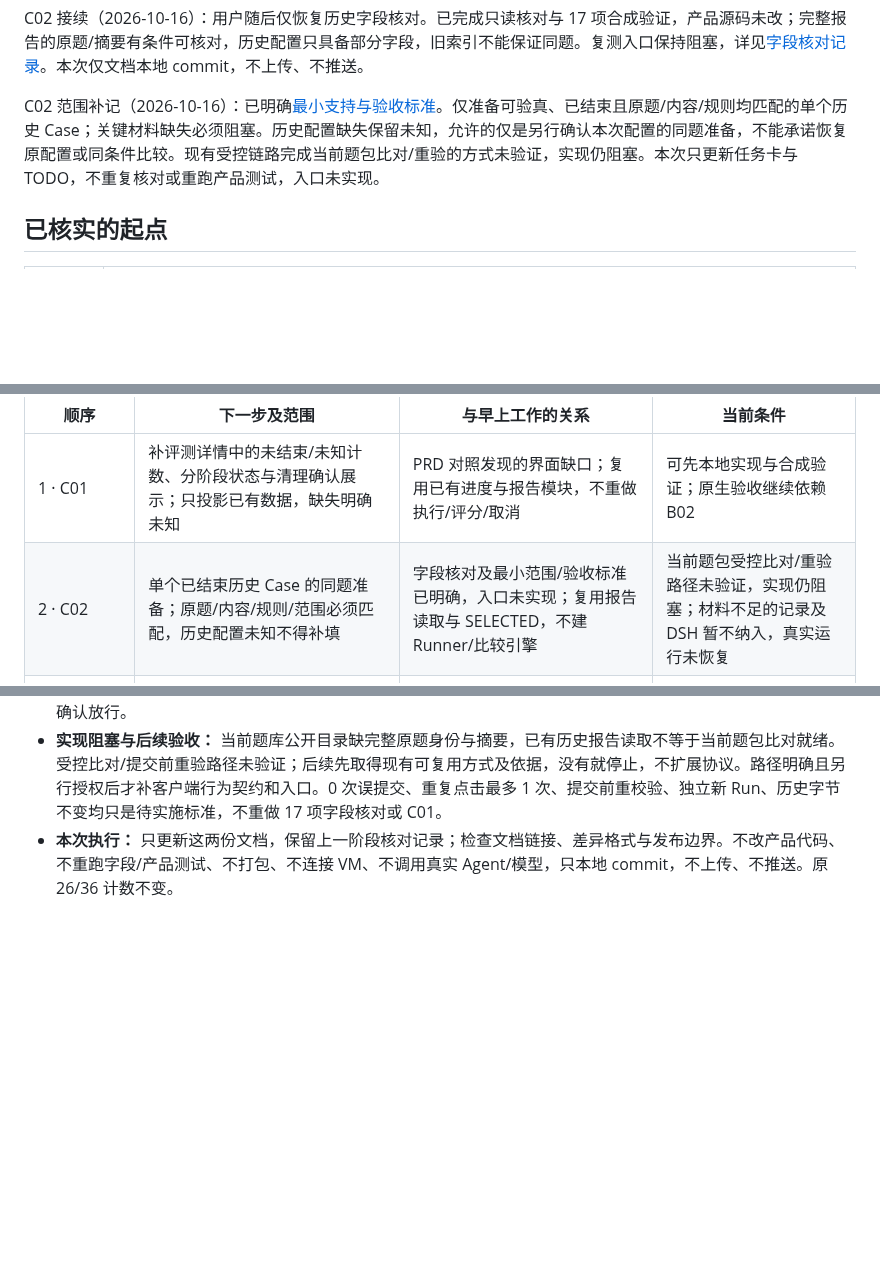
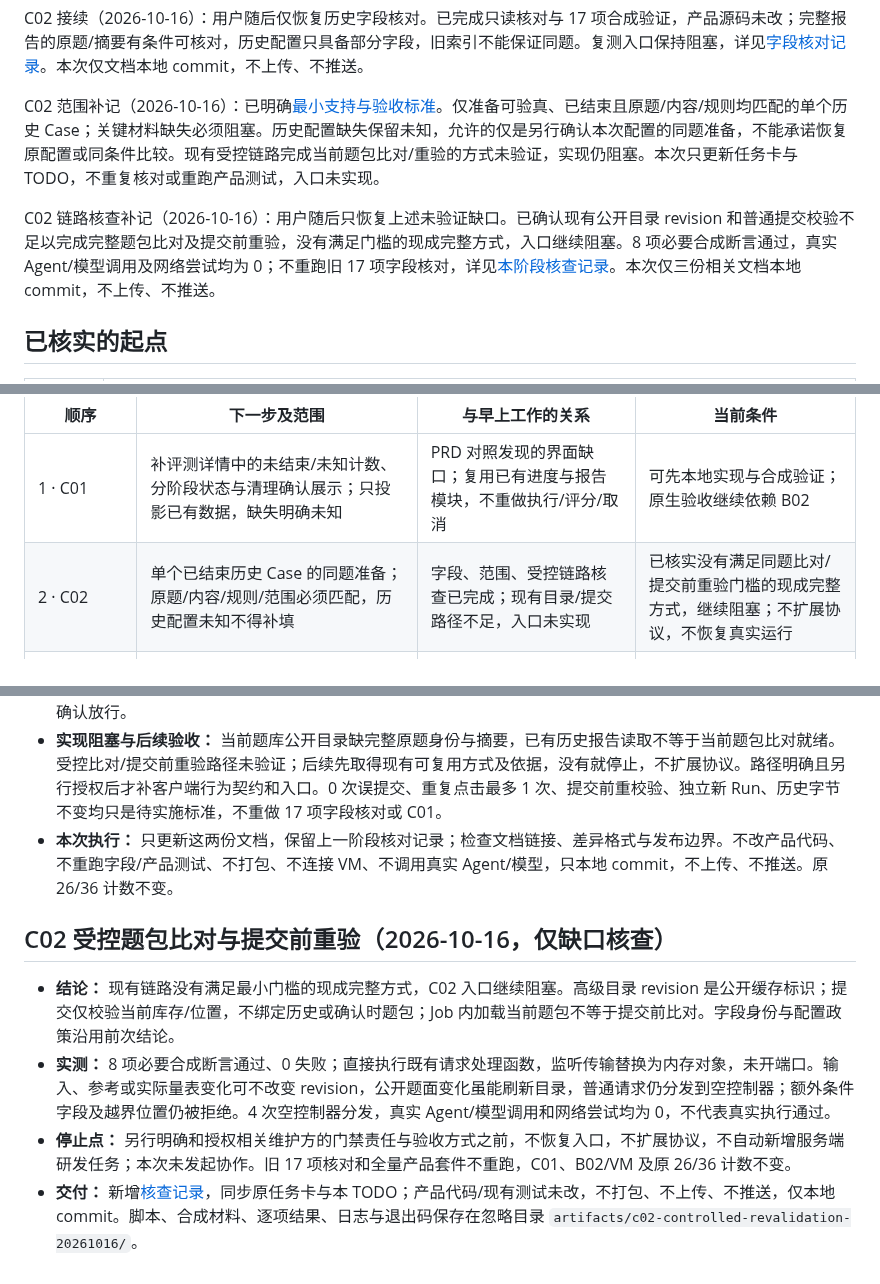
Before and after one commit to evaldock/EvalDock, a Markdown page: docs/APP_CLIENT_TODO_20261016.md, 3 parts joined by grey strips. GitHub-like rendering; blank space fills up the shorter version.

Commit message:
docs(app): record C02 controlled revalidation blockers

```diff
--- a/docs/APP_CLIENT_TODO_20261016.md
+++ b/docs/APP_CLIENT_TODO_20261016.md
@@ -9,6 +9,8 @@
 C02 接续（2026-10-16）：用户随后仅恢复历史字段核对。已完成只读核对与 17 项合成验证，产品源码未改；完整报告的原题/摘要有条件可核对，历史配置只具备部分字段，旧索引不能保证同题。复测入口保持阻塞，详见[字段核对记录](APP_CLIENT_C02_FIELD_AUDIT_20261016.md)。本次仅文档本地 commit，不上传、不推送。
 
 C02 范围补记（2026-10-16）：已明确[最小支持与验收标准](superpowers/plans/2026-10-16-app-client.md#c02--从历史记录准备同题复测)。仅准备可验真、已结束且原题/内容/规则均匹配的单个历史 Case；关键材料缺失必须阻塞。历史配置缺失保留未知，允许的仅是另行确认本次配置的同题准备，不能承诺恢复原配置或同条件比较。现有受控链路完成当前题包比对/重验的方式未验证，实现仍阻塞。本次只更新任务卡与 TODO，不重复核对或重跑产品测试，入口未实现。
+
+C02 链路核查补记（2026-10-16）：用户随后只恢复上述未验证缺口。已确认现有公开目录 revision 和普通提交校验不足以完成完整题包比对及提交前重验，没有满足门槛的现成完整方式，入口继续阻塞。8 项必要合成断言通过，真实 Agent/模型调用及网络尝试均为 0；不重跑旧 17 项字段核对，详见[本阶段核查记录](APP_CLIENT_C02_REVALIDATION_AUDIT_20261016.md)。本次仅三份相关文档本地 commit，不上传、不推送。
 
 ## 已核实的起点
 
@@ -147,7 +149,7 @@ pnpm --version
 | 顺序 | 下一步及范围 | 与早上工作的关系 | 当前条件 |
 | --- | --- | --- | --- |
 | 1 · C01 | 补评测详情中的未结束/未知计数、分阶段状态与清理确认展示；只投影已有数据，缺失明确未知 | PRD 对照发现的界面缺口；复用已有进度与报告模块，不重做执行/评分/取消 | 可先本地实现与合成验证；原生验收继续依赖 B02 |
-| 2 · C02 | 单个已结束历史 Case 的同题准备；原题/内容/规则/范围必须匹配，历史配置未知不得补填 | 字段核对及最小范围/验收标准已明确，入口未实现；复用报告读取与 SELECTED，不建 Runner/比较引擎 | 当前题包受控比对/重验路径未验证，实现仍阻塞；材料不足的记录及 DSH 暂不纳入，真实运行未恢复 |
+| 2 · C02 | 单个已结束历史 Case 的同题准备；原题/内容/规则/范围必须匹配，历史配置未知不得补填 | 字段、范围、受控链路核查已完成；现有目录/提交路径不足，入口未实现 | 已核实没有满足同题比对/提交前重验门槛的现成完整方式，继续阻塞；不扩展协议，不恢复真实运行 |
 | 3 · B02 / 24 | 独立用户/测试环境到位后，恢复原生基础交互和干净安装验收 | 完全沿用早上任务卡，不另开环境建设项目，不自动恢复 VM | 仍阻塞：VM 入口、独立用户及配置隔离未确认 |
 | 4 · Windows 原任务 | 继续沿用原分支，捕获带阶段时间线的超时失败样本，再定位完整门禁问题 | 已有 Windows 工作，不在 App 分支重做或合入 | 本次核对 CI #47 仍失败；间歇超时根因未确认，不启动调查 |
 | 5 · 28–33 / 35B | 条件齐备后核验已有包与指定源码，再安排正式签名、公证、跨版本更新和恢复 | 早上的文档状态对齐已完成；不重复发布 v0.1.2，不因文档一句“重新构建”立即打包 | 沿用原卡的包、身份、渠道和独立环境条件 |
@@ -188,3 +190,10 @@ pnpm --version
 - **配置边界：** 历史模型/端点/策略等缺失保留“历史未记录”；本次配置单独展示并明确确认，不写回历史。最小范围只承诺同题，配置未知可准备，但不得声称恢复原配置、完整配置差异或同条件比较。题目与内容缺口不能靠用户确认放行。
 - **实现阻塞与后续验收：** 当前题库公开目录缺完整原题身份与摘要，已有历史报告读取不等于当前题包比对就绪。受控比对/提交前重验路径未验证；后续先取得现有可复用方式及依据，没有就停止，不扩展协议。路径明确且另行授权后才补客户端行为契约和入口。0 次误提交、重复点击最多 1 次、提交前重校验、独立新 Run、历史字节不变均只是待实施标准，不重做 17 项字段核对或 C01。
 - **本次执行：** 只更新这两份文档，保留上一阶段核对记录；检查文档链接、差异格式与发布边界。不改产品代码、不重跑字段/产品测试、不打包、不连接 VM、不调用真实 Agent/模型，只本地 commit，不上传、不推送。原 26/36 计数不变。
+
+## C02 受控题包比对与提交前重验（2026-10-16，仅缺口核查）
+
+- **结论：** 现有链路没有满足最小门槛的现成完整方式，C02 入口继续阻塞。高级目录 revision 是公开缓存标识；提交仅校验当前库存/位置，不绑定历史或确认时题包；Job 内加载当前题包不等于提交前比对。字段身份与配置政策沿用前次结论。
+- **实测：** 8 项必要合成断言通过、0 失败；直接执行既有请求处理函数，监听传输替换为内存对象，未开端口。输入、参考或实际量表变化可不改变 revision，公开题面变化虽能刷新目录，普通请求仍分发到空控制器；额外条件字段及越界位置仍被拒绝。4 次空控制器分发，真实 Agent/模型调用和网络尝试均为 0，不代表真实执行通过。
+- **停止点：** 另行明确和授权相关维护方的门禁责任与验收方式之前，不恢复入口，不扩展协议，不自动新增服务端研发任务；本次未发起协作。旧 17 项核对和全量产品套件不重跑，C01、B02/VM 及原 26/36 计数不变。
+- **交付：** 新增[核查记录](APP_CLIENT_C02_REVALIDATION_AUDIT_20261016.md)，同步原任务卡与本 TODO；产品代码/现有测试未改，不打包、不上传、不推送，仅本地 commit。脚本、合成材料、逐项结果、日志与退出码保存在忽略目录 `artifacts/c02-controlled-revalidation-20261016/`。
```
Also changed, not shown: docs/APP_CLIENT_C02_REVALIDATION_AUDIT_20261016.md (added, +58 -0 lines), 1 other file.
